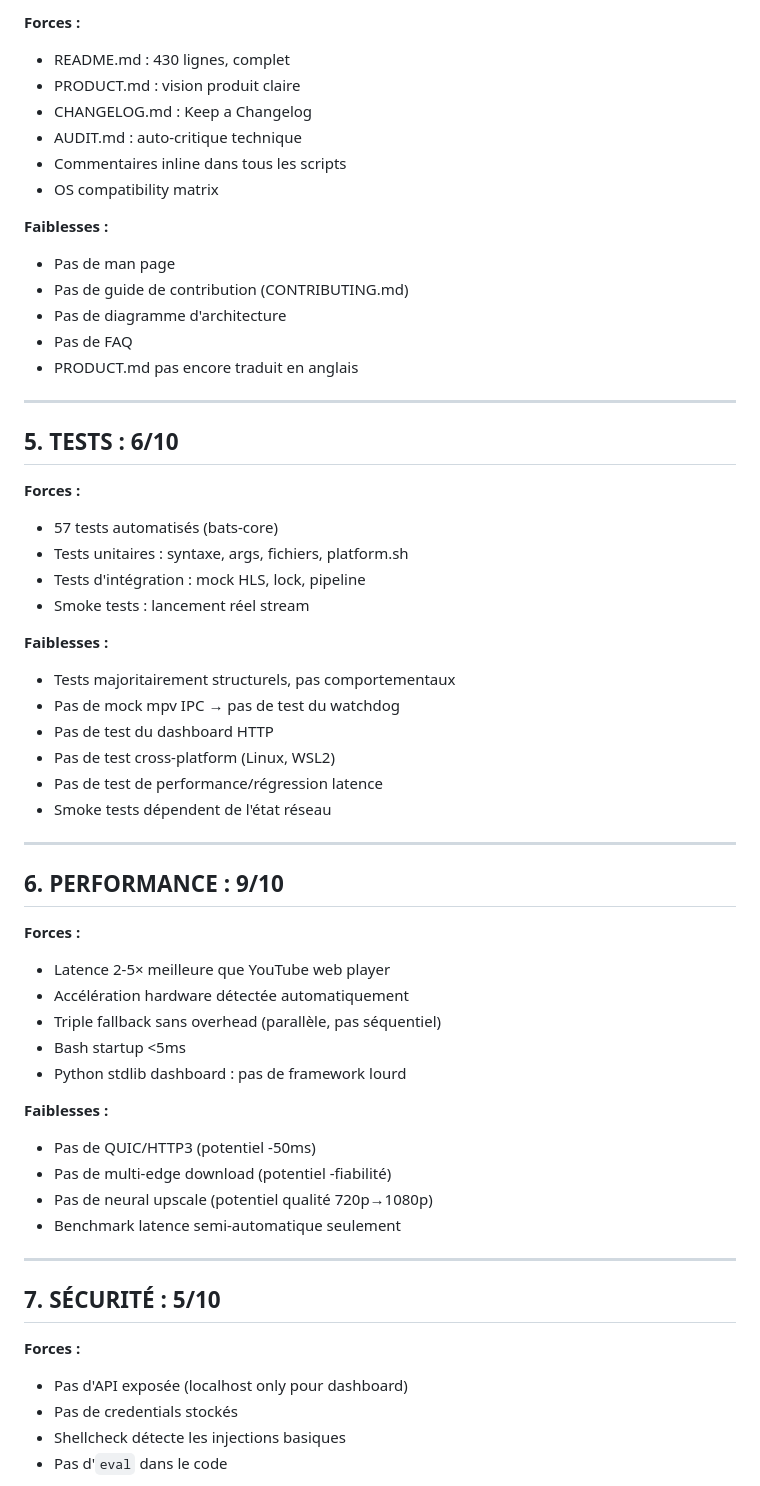
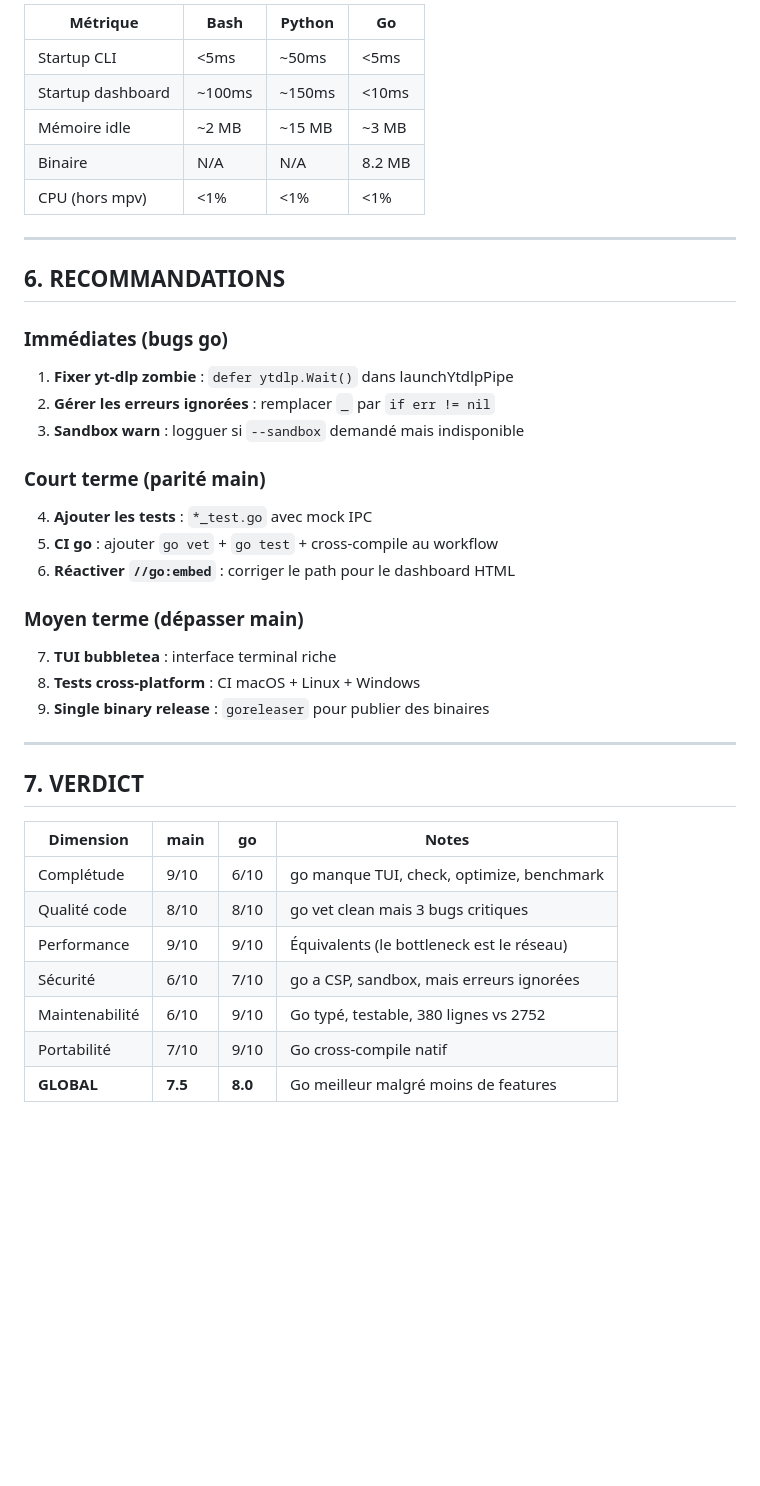
Before and after one commit to hexapost-studio/youtube-live-ultra, a Markdown page: AUDIT.md, the part around one of its changes. Drawn GitHub-style; blank space fills up the shorter version.

```diff
--- a/AUDIT.md
+++ b/AUDIT.md
@@ -81,61 +111,45 @@ Auteur : Auto-audit
 
-**Forces :**
-- README.md : 430 lignes, complet
-- PRODUCT.md : vision produit claire
-- CHANGELOG.md : Keep a Changelog
-- AUDIT.md : auto-critique technique
-- Commentaires inline dans tous les scripts
-- OS compatibility matrix
-
-**Faiblesses :**
-- Pas de man page
-- Pas de guide de contribution (CONTRIBUTING.md)
-- Pas de diagramme d'architecture
-- Pas de FAQ
-- PRODUCT.md pas encore traduit en anglais
+| Métrique | Bash | Python | Go |
+|----------|------|--------|-----|
+| Startup CLI | <5ms | ~50ms | <5ms |
+| Startup dashboard | ~100ms | ~150ms | <10ms |
+| Mémoire idle | ~2 MB | ~15 MB | ~3 MB |
+| Binaire | N/A | N/A | 8.2 MB |
+| CPU (hors mpv) | <1% | <1% | <1% |
 
 ---
 
-## 5. TESTS : 6/10
+## 6. RECOMMANDATIONS
 
-**Forces :**
-- 57 tests automatisés (bats-core)
-- Tests unitaires : syntaxe, args, fichiers, platform.sh
-- Tests d'intégration : mock HLS, lock, pipeline
-- Smoke tests : lancement réel stream
+### Immédiates (bugs go)
 
-**Faiblesses :**
-- Tests majoritairement structurels, pas comportementaux
-- Pas de mock mpv IPC → pas de test du watchdog
-- Pas de test du dashboard HTTP
-- Pas de test cross-platform (Linux, WSL2)
-- Pas de test de performance/régression latence
-- Smoke tests dépendent de l'état réseau
+1. **Fixer yt-dlp zombie** : `defer ytdlp.Wait()` dans launchYtdlpPipe
+2. **Gérer les erreurs ignorées** : remplacer `_` par `if err != nil`
+3. **Sandbox warn** : logguer si `--sandbox` demandé mais indisponible
+
+### Court terme (parité main)
+
+4. **Ajouter les tests** : `*_test.go` avec mock IPC
+5. **CI go** : ajouter `go vet` + `go test` + cross-compile au workflow
+6. **Réactiver `//go:embed`** : corriger le path pour le dashboard HTML
+
+### Moyen terme (dépasser main)
+
+7. **TUI bubbletea** : interface terminal riche
+8. **Tests cross-platform** : CI macOS + Linux + Windows
+9. **Single binary release** : `goreleaser` pour publier des binaires
 
 ---
 
-## 6. PERFORMANCE : 9/10
+## 7. VERDICT
 
-**Forces :**
-- Latence 2-5× meilleure que YouTube web player
-- Accélération hardware détectée automatiquement
-- Triple fallback sans overhead (parallèle, pas séquentiel)
-- Bash startup <5ms
-- Python stdlib dashboard : pas de framework lourd
+| Dimension | main | go | Notes |
+|-----------|------|-----|-------|
+| Complétude | 9/10 | 6/10 | go manque TUI, check, optimize, benchmark |
+| Qualité code | 8/10 | 8/10 | go vet clean mais 3 bugs critiques |
+| Performance | 9/10 | 9/10 | Équivalents (le bottleneck est le réseau) |
+| Sécurité | 6/10 | 7/10 | go a CSP, sandbox, mais erreurs ignorées |
+| Maintenabilité | 6/10 | 9/10 | Go typé, testable, 380 lignes vs 2752 |
+| Portabilité | 7/10 | 9/10 | Go cross-compile natif |
+| **GLOBAL** | **7.5** | **8.0** | Go meilleur malgré moins de features |
 
-**Faiblesses :**
-- Pas de QUIC/HTTP3 (potentiel -50ms)
-- Pas de multi-edge download (potentiel -fiabilité)
-- Pas de neural upscale (potentiel qualité 720p→1080p)
-- Benchmark latence semi-automatique seulement
-
----
-
-## 7. SÉCURITÉ : 5/10
-
-**Forces :**
-- Pas d'API exposée (localhost only pour dashboard)
-- Pas de credentials stockés
-- Shellcheck détecte les injections basiques
-- Pas d'`eval` dans le code
-
```
Also changed, not shown: other parts of AUDIT.md (+89 -185 lines).
